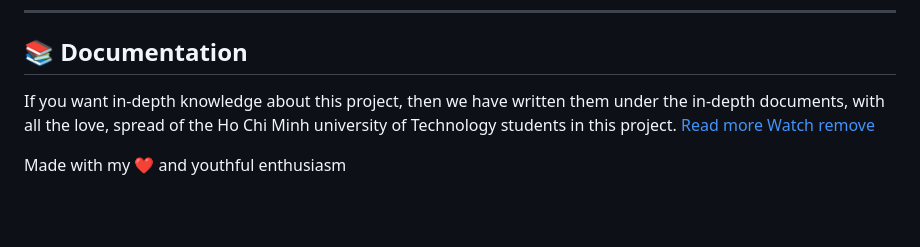
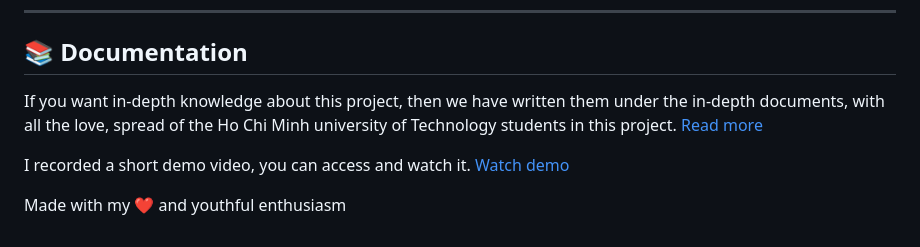
Before and after one commit to Blue-Pheasant/Odoo-connector, a Markdown page: README.md, the part around the change. Rendered like a GitHub page; blank space fills up the shorter version.

Commit message:
Update project details

```diff
--- a/README.md
+++ b/README.md
@@ -123,6 +123,8 @@ git push YOUR_REPO_URL master
 ------
 
 ## :books: Documentation
-If you want in-depth knowledge about this project, then we have written them under the in-depth documents, with all the love, spread of the Ho Chi Minh university of Technology students in this project. [Read more](docs/README.md) [Watch remove](https://drive.google.com/file/d/1cyEKF2E4GdLQ6wTf2B4FHblO3akxth03/view?usp=sharing)
+If you want in-depth knowledge about this project, then we have written them under the in-depth documents, with all the love, spread of the Ho Chi Minh university of Technology students in this project. [Read more](docs/README.md)
+
+I recorded a short demo video, you can access and watch it. [Watch demo](https://drive.google.com/file/d/1cyEKF2E4GdLQ6wTf2B4FHblO3akxth03/view?usp=sharing)
 
 Made with my :heart: and youthful enthusiasm
```
